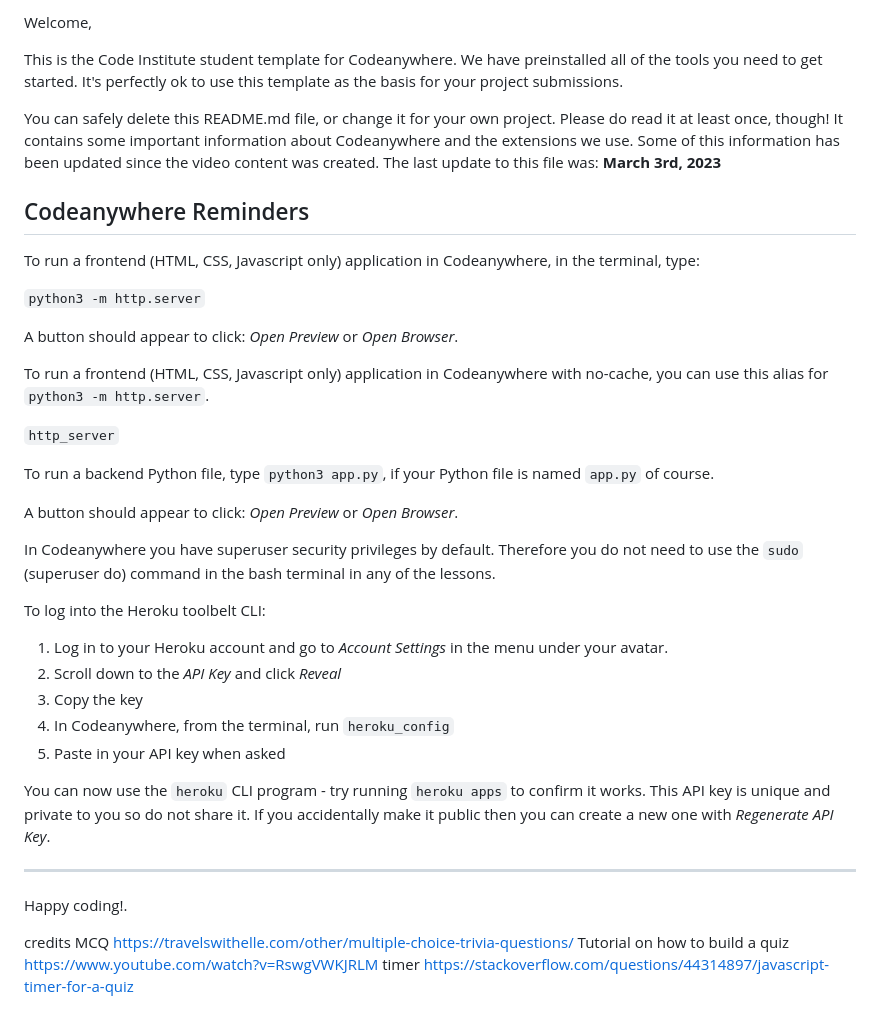
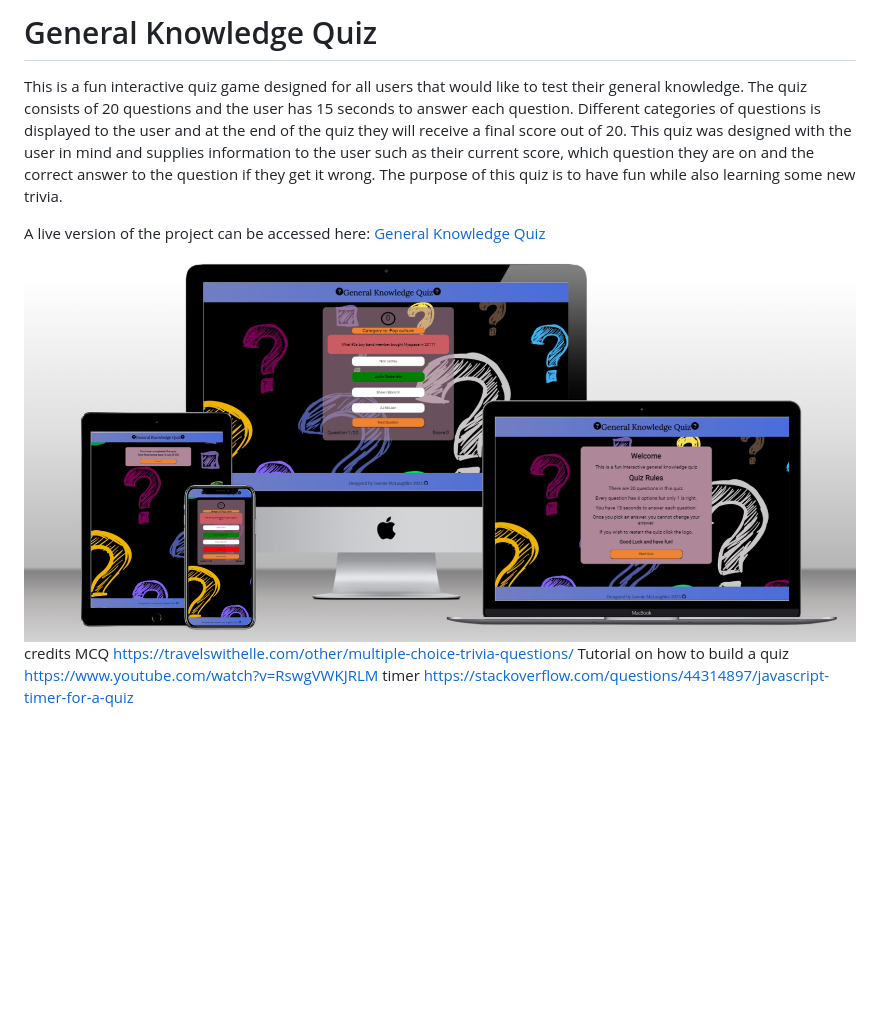
Before and after one commit to leoniemclaughlin7/general-knowledge-quiz, a Markdown page: README.md, the part around the change printed below. Drawn GitHub-style; pictures changed too: assets/images/readme-images/mock-up-gkq.png (added); blank space fills up the shorter version.

Commit message:
Add opening and responsive image to README.md

```diff
--- a/README.md
+++ b/README.md
@@ -2,41 +1,15 @@
 
-Welcome,
+# General Knowledge Quiz
 
-This is the Code Institute student template for Codeanywhere. We have preinstalled all of the tools you need to get started. It's perfectly ok to use this template as the basis for your project submissions.
+This is a fun interactive quiz game designed for all users that would like to test their general knowledge. The quiz consists of 20 questions and the user has 15 seconds to answer each question. Different categories of questions is displayed to the user and at the end of the quiz they will receive a final score out of 20. This quiz was designed with the user in mind and supplies information to the user such as their current score, which question they are on and the correct answer to the question if they get it wrong. The purpose of this quiz is to have fun while also learning some new trivia.
 
-You can safely delete this README.md file, or change it for your own project. Please do read it at least once, though! It contains some important information about Codeanywhere and the extensions we use. Some of this information has been updated since the video content was created. The last update to this file was: **March 3rd, 2023**
+A live version of the project can be accessed here: [General Knowledge Quiz](https://leoniemclaughlin7.github.io/general-knowledge-quiz/)
 
-## Codeanywhere Reminders
+<img src="assets/images/readme-images/mock-up-gkq.png">
 
-To run a frontend (HTML, CSS, Javascript only) application in Codeanywhere, in the terminal, type:
 
-`python3 -m http.server`
 
-A button should appear to click: _Open Preview_ or _Open Browser_.
 
-To run a frontend (HTML, CSS, Javascript only) application in Codeanywhere with no-cache, you can use this alias for `python3 -m http.server`.
-
-`http_server`
-
-To run a backend Python file, type `python3 app.py`, if your Python file is named `app.py` of course.
-
-A button should appear to click: _Open Preview_ or _Open Browser_.
-
-In Codeanywhere you have superuser security privileges by default. Therefore you do not need to use the `sudo` (superuser do) command in the bash terminal in any of the lessons.
-
-To log into the Heroku toolbelt CLI:
-
-1. Log in to your Heroku account and go to _Account Settings_ in the menu under your avatar.
-2. Scroll down to the _API Key_ and click _Reveal_
-3. Copy the key
-4. In Codeanywhere, from the terminal, run `heroku_config`
-5. Paste in your API key when asked
-
-You can now use the `heroku` CLI program - try running `heroku apps` to confirm it works. This API key is unique and private to you so do not share it. If you accidentally make it public then you can create a new one with _Regenerate API Key_.
-
----
-
-Happy coding!.
 
 credits
 MCQ https://travelswithelle.com/other/multiple-choice-trivia-questions/
```
Also changed, not shown: other parts of README.md (+0 -1 lines), 2 other files.
